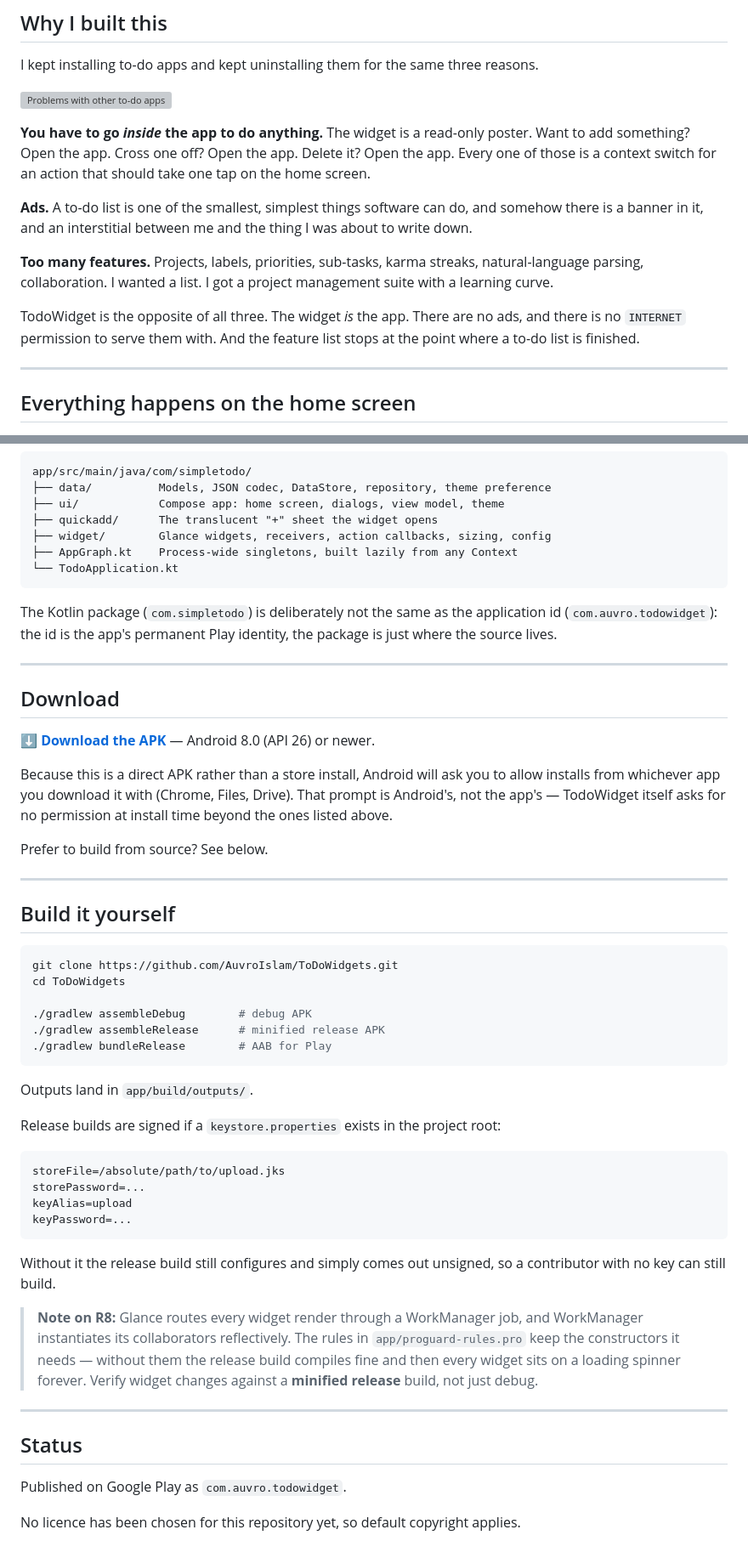
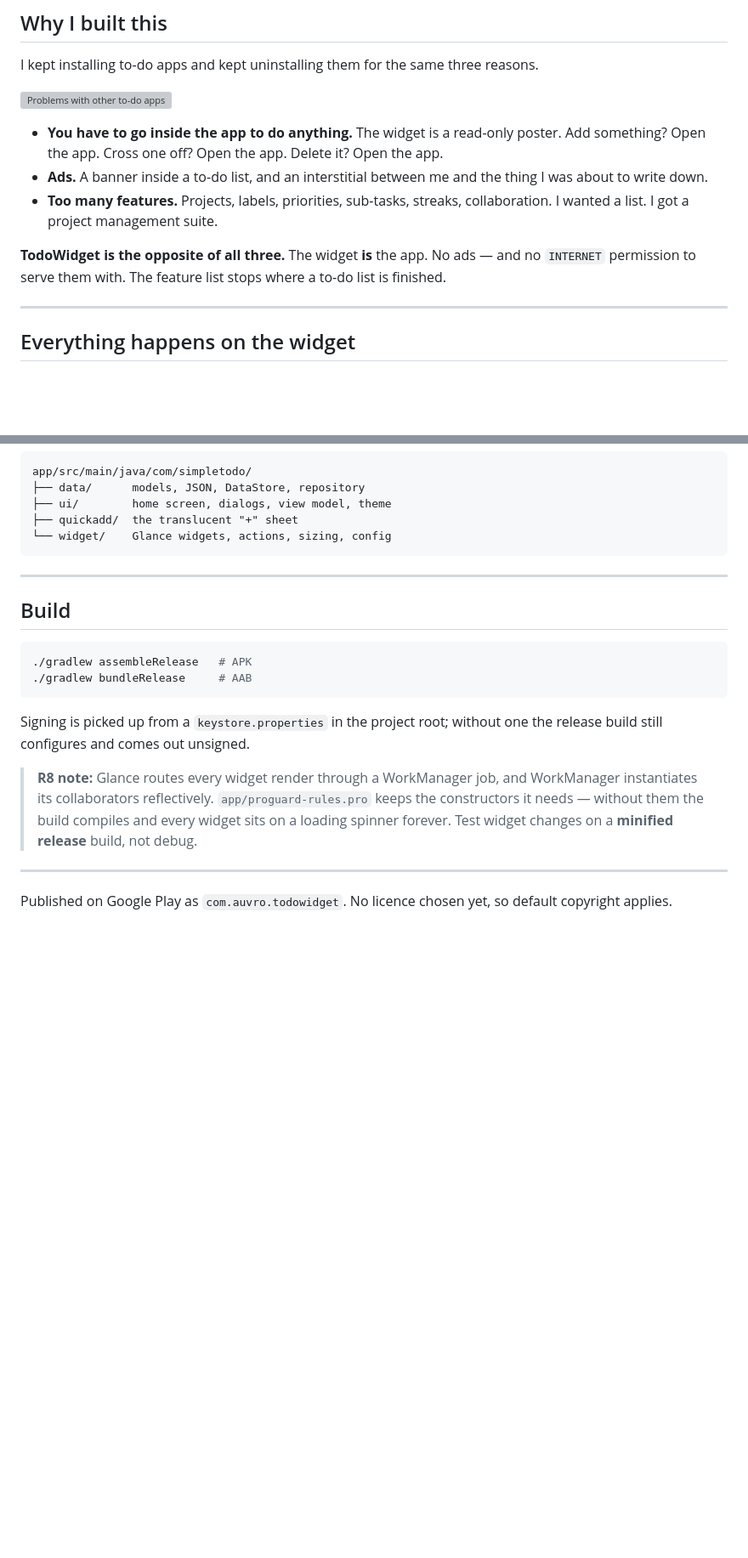
Before and after one commit to AuvroIslam/ToDoWidgets, a Markdown page: README.md, 2 parts joined by grey strips. Shown at 85% size. Drawn GitHub-style; blank space fills up the shorter version; grey boxes are pictures that could not be loaded.

````diff
--- a/README.md
+++ b/README.md
@@ -31,21 +31,13 @@ I kept installing to-do apps and kept uninstalling them for the same three reaso
 
 ![Problems with other to-do apps](githubimages/problems.png)
 
-**You have to go *inside* the app to do anything.** The widget is a read-only poster. Want to add
-something? Open the app. Cross one off? Open the app. Delete it? Open the app. Every one of those is
-a context switch for an action that should take one tap on the home screen.
+- **You have to go inside the app to do anything.** The widget is a read-only poster. Add something? Open the app. Cross one off? Open the app. Delete it? Open the app.
+- **Ads.** A banner inside a to-do list, and an interstitial between me and the thing I was about to write down.
+- **Too many features.** Projects, labels, priorities, sub-tasks, streaks, collaboration. I wanted a list. I got a project management suite.
 
-**Ads.** A to-do list is one of the smallest, simplest things software can do, and somehow there is a
-banner in it, and an interstitial between me and the thing I was about to write down.
-
-**Too many features.** Projects, labels, priorities, sub-tasks, karma streaks, natural-language
-parsing, collaboration. I wanted a list. I got a project management suite with a learning curve.
-
-TodoWidget is the opposite of all three. The widget *is* the app. There are no ads, and there is no
-`INTERNET` permission to serve them with. And the feature list stops at the point where a to-do list
-is finished.
+**TodoWidget is the opposite of all three.** The widget **is** the app. No ads — and no `INTERNET` permission to serve them with. The feature list stops where a to-do list is finished.
 
 ---
 
-## Everything happens on the home screen
+## Everything happens on the widget
 
@@ -146,67 +108,30 @@ worker.
 
 ```
 app/src/main/java/com/simpletodo/
-├── data/          Models, JSON codec, DataStore, repository, theme preference
-├── ui/            Compose app: home screen, dialogs, view model, theme
-├── quickadd/      The translucent "+" sheet the widget opens
-├── widget/        Glance widgets, receivers, action callbacks, sizing, config
-├── AppGraph.kt    Process-wide singletons, built lazily from any Context
-└── TodoApplication.kt
+├── data/      models, JSON, DataStore, repository
+├── ui/        home screen, dialogs, view model, theme
+├── quickadd/  the translucent "+" sheet
+└── widget/    Glance widgets, actions, sizing, config
 ```
-
-The Kotlin package (`com.simpletodo`) is deliberately not the same as the application id
-(`com.auvro.todowidget`): the id is the app's permanent Play identity, the package is just where the
-source lives.
 
 ---
 
-## Download
+## Build
 
-**[⬇ Download the APK](https://drive.google.com/file/d/145odBPue3BfFwgNlh3YM-xRWK604xYOK/view?usp=sharing)** — Android 8.0 (API 26) or newer.
+```bash
+./gradlew assembleRelease   # APK
+./gradlew bundleRelease     # AAB
+```
 
-Because this is a direct APK rather than a store install, Android will ask you to allow installs
-from whichever app you download it with (Chrome, Files, Drive). That prompt is Android's, not the
-app's — TodoWidget itself asks for no permission at install time beyond the ones listed above.
+Signing is picked up from a `keystore.properties` in the project root; without one the release
+build still configures and comes out unsigned.
 
-Prefer to build from source? See below.
+> **R8 note:** Glance routes every widget render through a WorkManager job, and WorkManager
+> instantiates its collaborators reflectively. `app/proguard-rules.pro` keeps the constructors it
+> needs — without them the build compiles and every widget sits on a loading spinner forever.
+> Test widget changes on a **minified release** build, not debug.
 
 ---
 
-## Build it yourself
-
-```bash
-git clone https://github.com/AuvroIslam/ToDoWidgets.git
-cd ToDoWidgets
-
-./gradlew assembleDebug        # debug APK
-./gradlew assembleRelease      # minified release APK
-./gradlew bundleRelease        # AAB for Play
-```
-
-Outputs land in `app/build/outputs/`.
-
-Release builds are signed if a `keystore.properties` exists in the project root:
-
-```properties
-storeFile=/absolute/path/to/upload.jks
-storePassword=...
-keyAlias=upload
-keyPassword=...
-```
-
-Without it the release build still configures and simply comes out unsigned, so a contributor with
-no key can still build.
-
-> **Note on R8:** Glance routes every widget render through a WorkManager job, and WorkManager
-> instantiates its collaborators reflectively. The rules in `app/proguard-rules.pro` keep the
-> constructors it needs — without them the release build compiles fine and then every widget sits on
-> a loading spinner forever. Verify widget changes against a **minified release** build, not just
-> debug.
-
----
-
-## Status
-
-Published on Google Play as `com.auvro.todowidget`.
-
-No licence has been chosen for this repository yet, so default copyright applies.
+Published on Google Play as `com.auvro.todowidget`. No licence chosen yet, so default copyright
+applies.
````
Also changed, not shown: other parts of README.md (+38 -68 lines).
